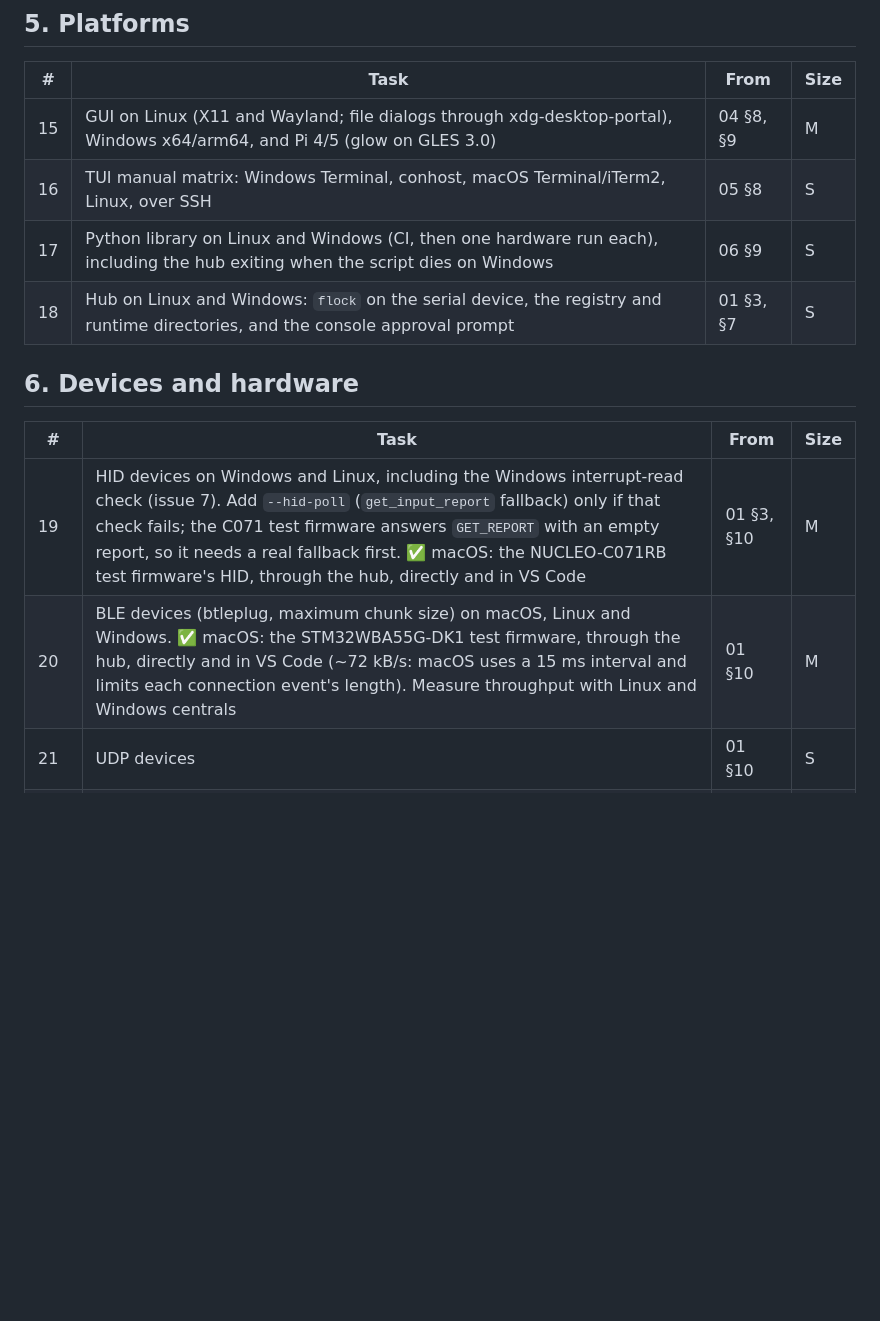
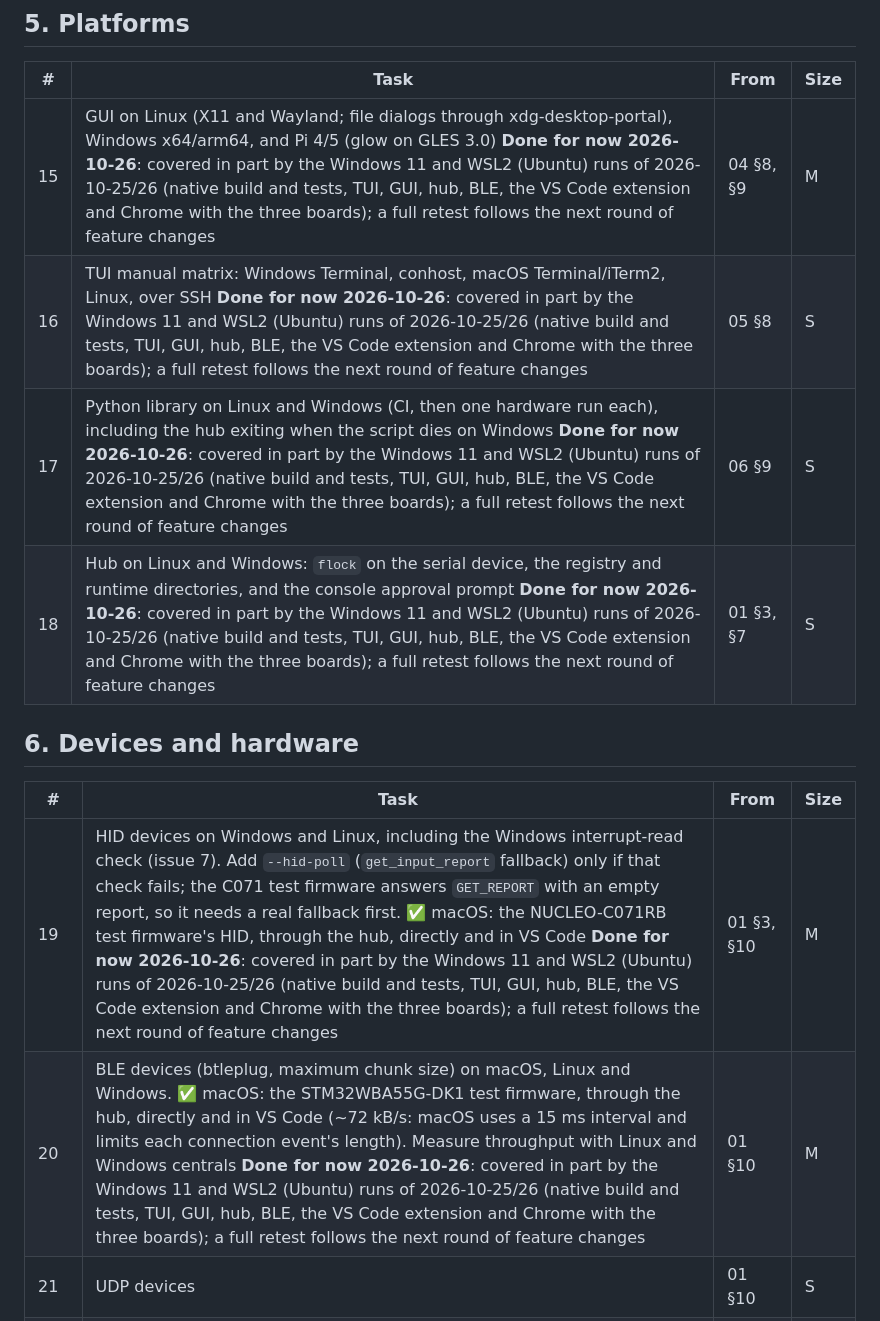
Before and after one commit to UnitCircleInc/uclog, a Markdown page: docs/plans/07-release.md, the part around one of its changes. Drawn GitHub-style; blank space fills up the shorter version.

```diff
--- a/docs/plans/07-release.md
+++ b/docs/plans/07-release.md
@@ -52,17 +52,17 @@ the hub binaries this phase signs.
 
 | # | Task | From | Size |
 |---|---|---|---|
-| 15 | GUI on Linux (X11 and Wayland; file dialogs through xdg-desktop-portal), Windows x64/arm64, and Pi 4/5 (glow on GLES 3.0) | 04 §8, §9 | M |
-| 16 | TUI manual matrix: Windows Terminal, conhost, macOS Terminal/iTerm2, Linux, over SSH | 05 §8 | S |
-| 17 | Python library on Linux and Windows (CI, then one hardware run each), including the hub exiting when the script dies on Windows | 06 §9 | S |
-| 18 | Hub on Linux and Windows: `flock` on the serial device, the registry and runtime directories, and the console approval prompt | 01 §3, §7 | S |
+| 15 | GUI on Linux (X11 and Wayland; file dialogs through xdg-desktop-portal), Windows x64/arm64, and Pi 4/5 (glow on GLES 3.0) **Done for now 2026-10-26**: covered in part by the Windows 11 and WSL2 (Ubuntu) runs of 2026-10-25/26 (native build and tests, TUI, GUI, hub, BLE, the VS Code extension and Chrome with the three boards); a full retest follows the next round of feature changes | 04 §8, §9 | M |
+| 16 | TUI manual matrix: Windows Terminal, conhost, macOS Terminal/iTerm2, Linux, over SSH **Done for now 2026-10-26**: covered in part by the Windows 11 and WSL2 (Ubuntu) runs of 2026-10-25/26 (native build and tests, TUI, GUI, hub, BLE, the VS Code extension and Chrome with the three boards); a full retest follows the next round of feature changes | 05 §8 | S |
+| 17 | Python library on Linux and Windows (CI, then one hardware run each), including the hub exiting when the script dies on Windows **Done for now 2026-10-26**: covered in part by the Windows 11 and WSL2 (Ubuntu) runs of 2026-10-25/26 (native build and tests, TUI, GUI, hub, BLE, the VS Code extension and Chrome with the three boards); a full retest follows the next round of feature changes | 06 §9 | S |
+| 18 | Hub on Linux and Windows: `flock` on the serial device, the registry and runtime directories, and the console approval prompt **Done for now 2026-10-26**: covered in part by the Windows 11 and WSL2 (Ubuntu) runs of 2026-10-25/26 (native build and tests, TUI, GUI, hub, BLE, the VS Code extension and Chrome with the three boards); a full retest follows the next round of feature changes | 01 §3, §7 | S |
 
 ## 6. Devices and hardware
 
 | # | Task | From | Size |
 |---|---|---|---|
-| 19 | HID devices on Windows and Linux, including the Windows interrupt-read check (issue 7). Add `--hid-poll` (`get_input_report` fallback) only if that check fails; the C071 test firmware answers `GET_REPORT` with an empty report, so it needs a real fallback first. ✅ macOS: the NUCLEO-C071RB test firmware's HID, through the hub, directly and in VS Code | 01 §3, §10 | M |
-| 20 | BLE devices (btleplug, maximum chunk size) on macOS, Linux and Windows. ✅ macOS: the STM32WBA55G-DK1 test firmware, through the hub, directly and in VS Code (~72 kB/s: macOS uses a 15 ms interval and limits each connection event's length). Measure throughput with Linux and Windows centrals | 01 §10 | M |
+| 19 | HID devices on Windows and Linux, including the Windows interrupt-read check (issue 7). Add `--hid-poll` (`get_input_report` fallback) only if that check fails; the C071 test firmware answers `GET_REPORT` with an empty report, so it needs a real fallback first. ✅ macOS: the NUCLEO-C071RB test firmware's HID, through the hub, directly and in VS Code **Done for now 2026-10-26**: covered in part by the Windows 11 and WSL2 (Ubuntu) runs of 2026-10-25/26 (native build and tests, TUI, GUI, hub, BLE, the VS Code extension and Chrome with the three boards); a full retest follows the next round of feature changes | 01 §3, §10 | M |
+| 20 | BLE devices (btleplug, maximum chunk size) on macOS, Linux and Windows. ✅ macOS: the STM32WBA55G-DK1 test firmware, through the hub, directly and in VS Code (~72 kB/s: macOS uses a 15 ms interval and limits each connection event's length). Measure throughput with Linux and Windows centrals **Done for now 2026-10-26**: covered in part by the Windows 11 and WSL2 (Ubuntu) runs of 2026-10-25/26 (native build and tests, TUI, GUI, hub, BLE, the VS Code extension and Chrome with the three boards); a full retest follows the next round of feature changes | 01 §10 | M |
 | 21 | UDP devices | 01 §10 | S |
 | 22 | Serial adapters other than the STLINK VCP: FTDI, and CDC-ACM on Windows and Linux. ✅ macOS: CDC-ACM (`2FE3:0100`, the NUCLEO-C071RB test firmware) | 01 §10 | S |
 | 23 | FW update (ports 59 and 3) on hardware, including cancel and the port-3 fallback | Phase 1 | S |
```
Also changed, not shown: other parts of docs/plans/07-release.md (+5 -5 lines).
